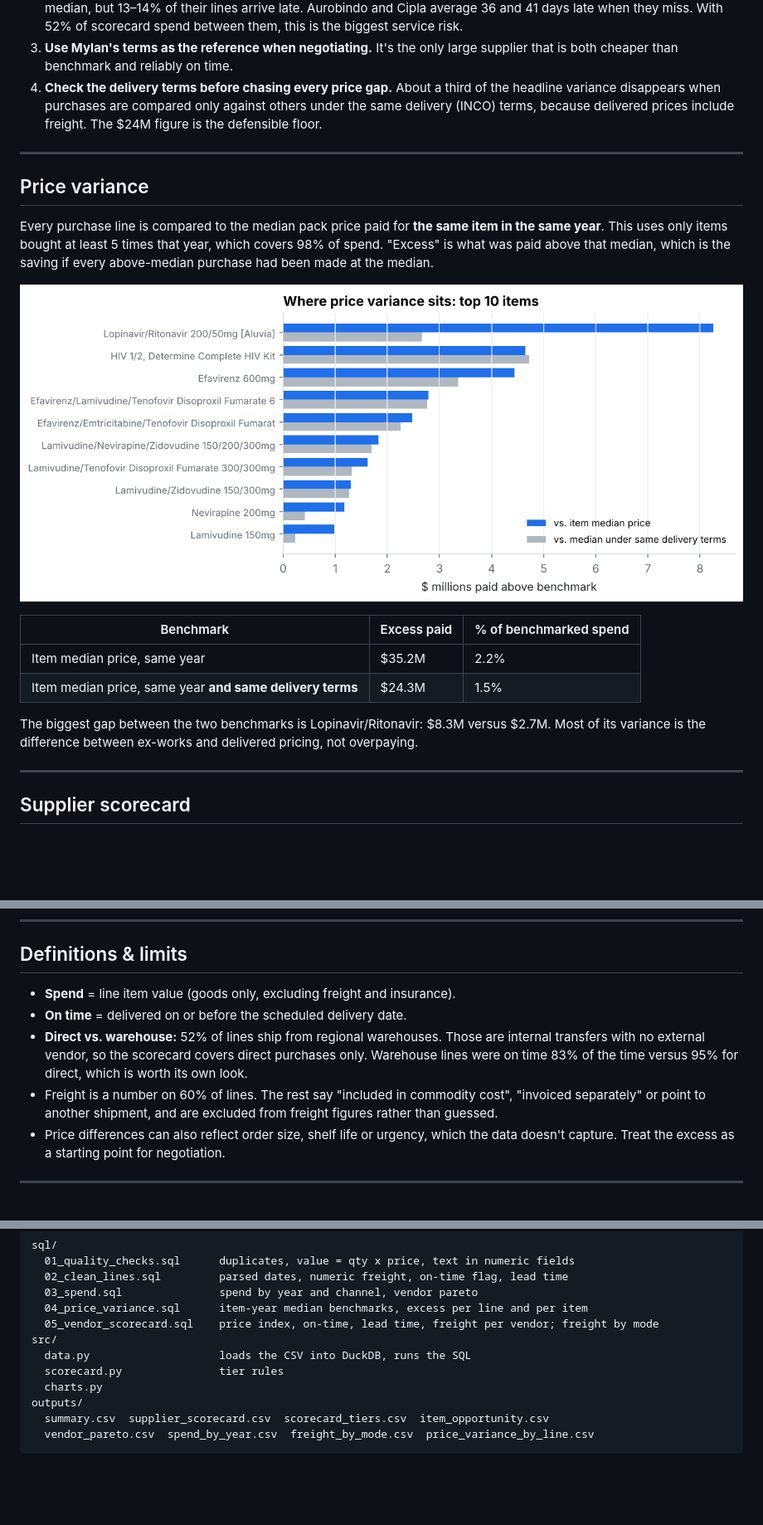
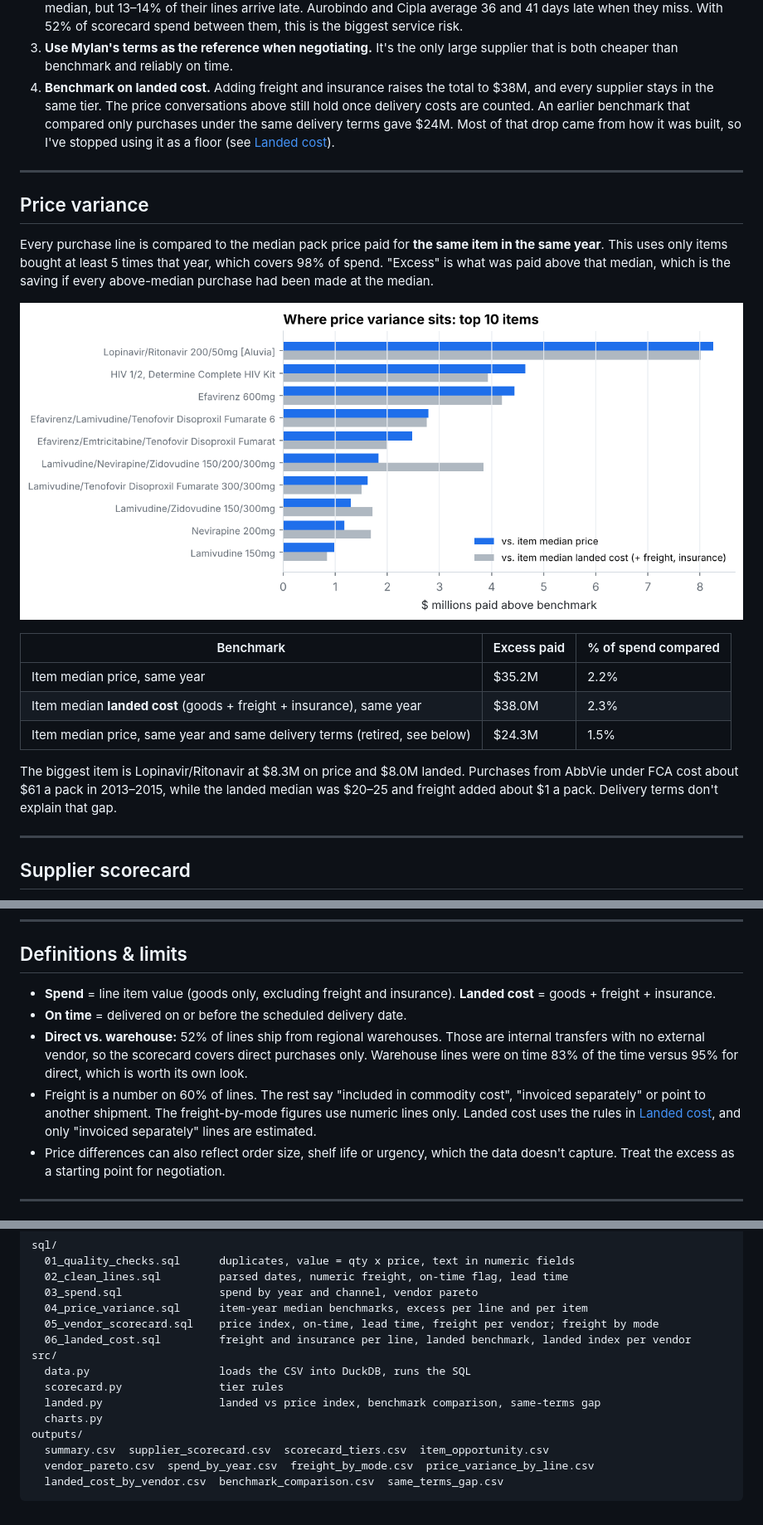
Before and after one commit to animesh-501/procurement-spend-scorecard, a Markdown page: README.md, 3 parts joined by grey strips. Shown at 83% size. GitHub-like rendering; pictures changed too: charts/04_price_variance_items.png; blank space fills up the shorter version.

Commit message:
Landed cost per supplier (goods + freight + insurance) tied to Incoterms

````diff
--- a/README.md
+++ b/README.md
@@ -24,7 +24,7 @@
 1. **Renegotiate the five "Fix price" vendors first.** AbbVie Logistics (31% above benchmark, $7.6M excess) and S. Buys Wholesaler (50% above, $3.2M) are the big two. Their delivery is fine, so price is the only conversation.
 2. **Put the "Fix delivery" vendors on a delivery performance plan.** Orgenics, Aurobindo and Cipla price at or near the median, but 13–14% of their lines arrive late. Aurobindo and Cipla average 36 and 41 days late when they miss. With 52% of scorecard spend between them, this is the biggest service risk.
 3. **Use Mylan's terms as the reference when negotiating.** It's the only large supplier that is both cheaper than benchmark and reliably on time.
-4. **Check the delivery terms before chasing every price gap.** About a third of the headline variance disappears when purchases are compared only against others under the same delivery (INCO) terms, because delivered prices include freight. The $24M figure is the defensible floor.
+4. **Benchmark on landed cost.** Adding freight and insurance raises the total to $38M, and every supplier stays in the same tier. The price conversations above still hold once delivery costs are counted. An earlier benchmark that compared only purchases under the same delivery terms gave $24M. Most of that drop came from how it was built, so I've stopped using it as a floor (see [Landed cost](#landed-cost)).
 
 ---
 
@@ -34,12 +34,13 @@ Every purchase line is compared to the median pack price paid for **the same ite
 
 ![Price variance by item](charts/04_price_variance_items.png)
 
-| Benchmark | Excess paid | % of benchmarked spend |
+| Benchmark | Excess paid | % of spend compared |
 |---|---|---|
 | Item median price, same year | $35.2M | 2.2% |
-| Item median price, same year **and same delivery terms** | $24.3M | 1.5% |
+| Item median **landed cost** (goods + freight + insurance), same year | $38.0M | 2.3% |
+| Item median price, same year and same delivery terms (retired, see below) | $24.3M | 1.5% |
 
-The biggest gap between the two benchmarks is Lopinavir/Ritonavir: $8.3M versus $2.7M. Most of its variance is the difference between ex-works and delivered pricing, not overpaying.
+The biggest item is Lopinavir/Ritonavir at $8.3M on price and $8.0M landed. Purchases from AbbVie under FCA cost about $61 a pack in 2013–2015, while the landed median was $20–25 and freight added about $1 a pack. Delivery terms don't explain that gap.
 
 ---
 
@@ -69,10 +107,10 @@ Air carries 59% of lines, and its freight costs 8.5% of goods value versus 3.2
 
 ## Definitions & limits
 
-- **Spend** = line item value (goods only, excluding freight and insurance).
+- **Spend** = line item value (goods only, excluding freight and insurance). **Landed cost** = goods + freight + insurance.
 - **On time** = delivered on or before the scheduled delivery date.
 - **Direct vs. warehouse:** 52% of lines ship from regional warehouses. Those are internal transfers with no external vendor, so the scorecard covers direct purchases only. Warehouse lines were on time 83% of the time versus 95% for direct, which is worth its own look.
-- Freight is a number on 60% of lines. The rest say "included in commodity cost", "invoiced separately" or point to another shipment, and are excluded from freight figures rather than guessed.
+- Freight is a number on 60% of lines. The rest say "included in commodity cost", "invoiced separately" or point to another shipment. The freight-by-mode figures use numeric lines only. Landed cost uses the rules in [Landed cost](#landed-cost), and only "invoiced separately" lines are estimated.
 - Price differences can also reflect order size, shelf life or urgency, which the data doesn't capture. Treat the excess as a starting point for negotiation.
 
 ---
@@ -93,11 +131,14 @@ sql/
   03_spend.sql               spend by year and channel, vendor pareto
   04_price_variance.sql      item-year median benchmarks, excess per line and per item
   05_vendor_scorecard.sql    price index, on-time, lead time, freight per vendor; freight by mode
+  06_landed_cost.sql         freight and insurance per line, landed benchmark, landed index per vendor
 src/
   data.py                    loads the CSV into DuckDB, runs the SQL
   scorecard.py               tier rules
+  landed.py                  landed vs price index, benchmark comparison, same-terms gap
   charts.py
 outputs/
   summary.csv  supplier_scorecard.csv  scorecard_tiers.csv  item_opportunity.csv
   vendor_pareto.csv  spend_by_year.csv  freight_by_mode.csv  price_variance_by_line.csv
+  landed_cost_by_vendor.csv  benchmark_comparison.csv  same_terms_gap.csv
 ```
````
Also changed, not shown: other parts of README.md (+38 -1 lines), charts/06_landed_vs_price_index.png (added), 12 other files.
